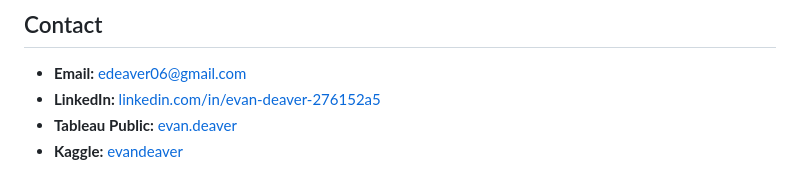
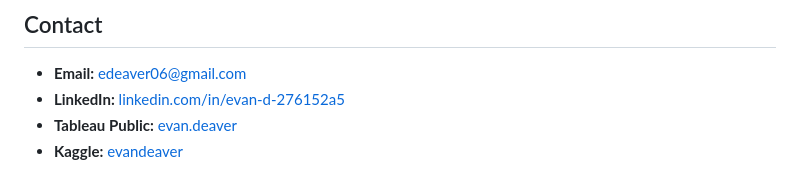
Before and after one commit to edeaver06/Data_Analytics_Portfolio, a Markdown page: README.md, the part around the change. GitHub-like rendering.

Commit message:
Fix LinkedIn link

```diff
--- a/README.md
+++ b/README.md
@@ -51,6 +51,6 @@ To run a project: `cd projects/<name>/code && pip install -r requirements.txt &&
 
 ## Contact
 - **Email:** edeaver06@gmail.com
-- **LinkedIn:** [linkedin.com/in/evan-deaver-276152a5](https://www.linkedin.com/in/evan-deaver-276152a5/)
+- **LinkedIn:** [linkedin.com/in/evan-d-276152a5](https://www.linkedin.com/in/evan-d-276152a5/)
 - **Tableau Public:** [evan.deaver](https://public.tableau.com/app/profile/evan.deaver/vizzes)
 - **Kaggle:** [evandeaver](https://www.kaggle.com/evandeaver)
```
